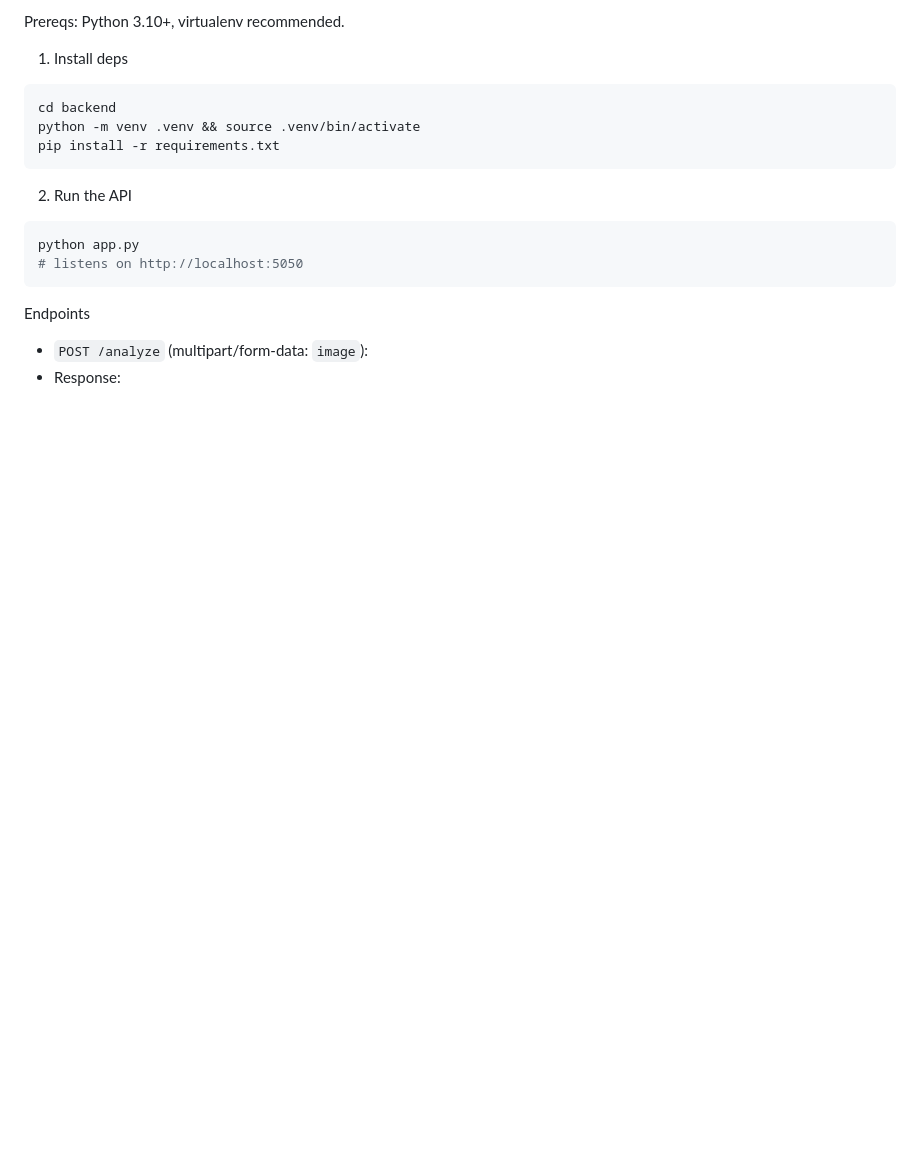
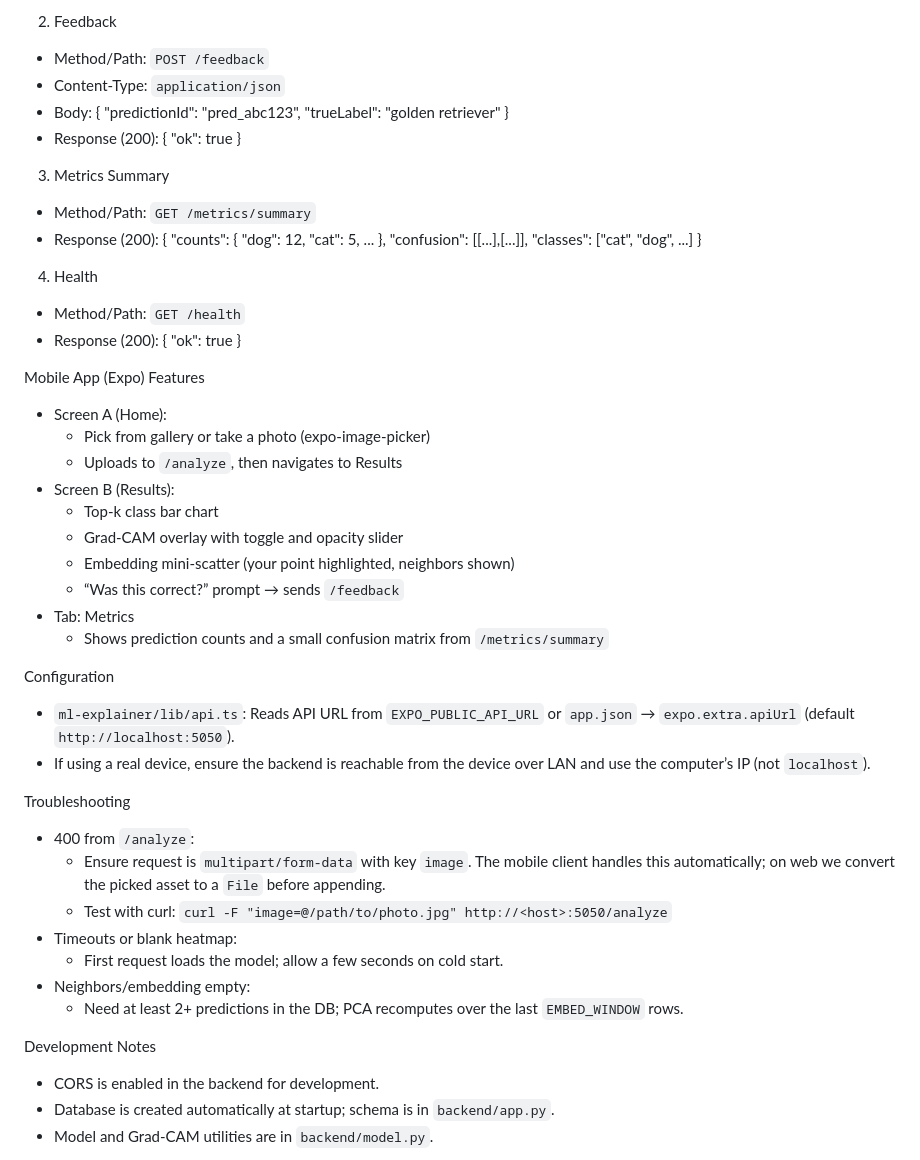
Before and after one commit to shiloh4/cs4261, a Markdown page: README.md, the part around one of its changes. Rendered like a GitHub page; blank space fills up the shorter version.

````diff
--- a/README.md
+++ b/README.md
@@ -14,23 +58,50 @@ A minimal end-to-end demo of explainable image classification:
 
-Prereqs: Python 3.10+, virtualenv recommended.
+2) Feedback
+- Method/Path: `POST /feedback`
+- Content-Type: `application/json`
+- Body: { "predictionId": "pred_abc123", "trueLabel": "golden retriever" }
+- Response (200): { "ok": true }
 
-1. Install deps
+3) Metrics Summary
+- Method/Path: `GET /metrics/summary`
+- Response (200):
+  {
+    "counts": { "dog": 12, "cat": 5, ... },
+    "confusion": [[...],[...]],
+    "classes": ["cat", "dog", ...]
+  }
 
-```bash
-cd backend
-python -m venv .venv && source .venv/bin/activate
-pip install -r requirements.txt
-```
+4) Health
+- Method/Path: `GET /health`
+- Response (200): { "ok": true }
 
-2. Run the API
+Mobile App (Expo) Features
+- Screen A (Home):
+  - Pick from gallery or take a photo (expo-image-picker)
+  - Uploads to `/analyze`, then navigates to Results
+- Screen B (Results):
+  - Top‑k class bar chart
+  - Grad‑CAM overlay with toggle and opacity slider
+  - Embedding mini‑scatter (your point highlighted, neighbors shown)
+  - “Was this correct?” prompt → sends `/feedback`
+- Tab: Metrics
+  - Shows prediction counts and a small confusion matrix from `/metrics/summary`
 
-```bash
-python app.py
-# listens on http://localhost:5050
-```
+Configuration
+- `ml-explainer/lib/api.ts`: Reads API URL from `EXPO_PUBLIC_API_URL` or `app.json` → `expo.extra.apiUrl` (default `http://localhost:5050`).
+- If using a real device, ensure the backend is reachable from the device over LAN and use the computer’s IP (not `localhost`).
 
-Endpoints
+Troubleshooting
+- 400 from `/analyze`:
+  - Ensure request is `multipart/form-data` with key `image`. The mobile client handles this automatically; on web we convert the picked asset to a `File` before appending.
+  - Test with curl: `curl -F "image=@/path/to/photo.jpg" http://<host>:5050/analyze`
+- Timeouts or blank heatmap:
+  - First request loads the model; allow a few seconds on cold start.
+- Neighbors/embedding empty:
+  - Need at least 2+ predictions in the DB; PCA recomputes over the last `EMBED_WINDOW` rows.
 
-- `POST /analyze` (multipart/form-data: `image`):
-- Response:
+Development Notes
+- CORS is enabled in the backend for development.
+- Database is created automatically at startup; schema is in `backend/app.py`.
+- Model and Grad‑CAM utilities are in `backend/model.py`.
 
````
Also changed, not shown: other parts of README.md (+54 -73 lines).
